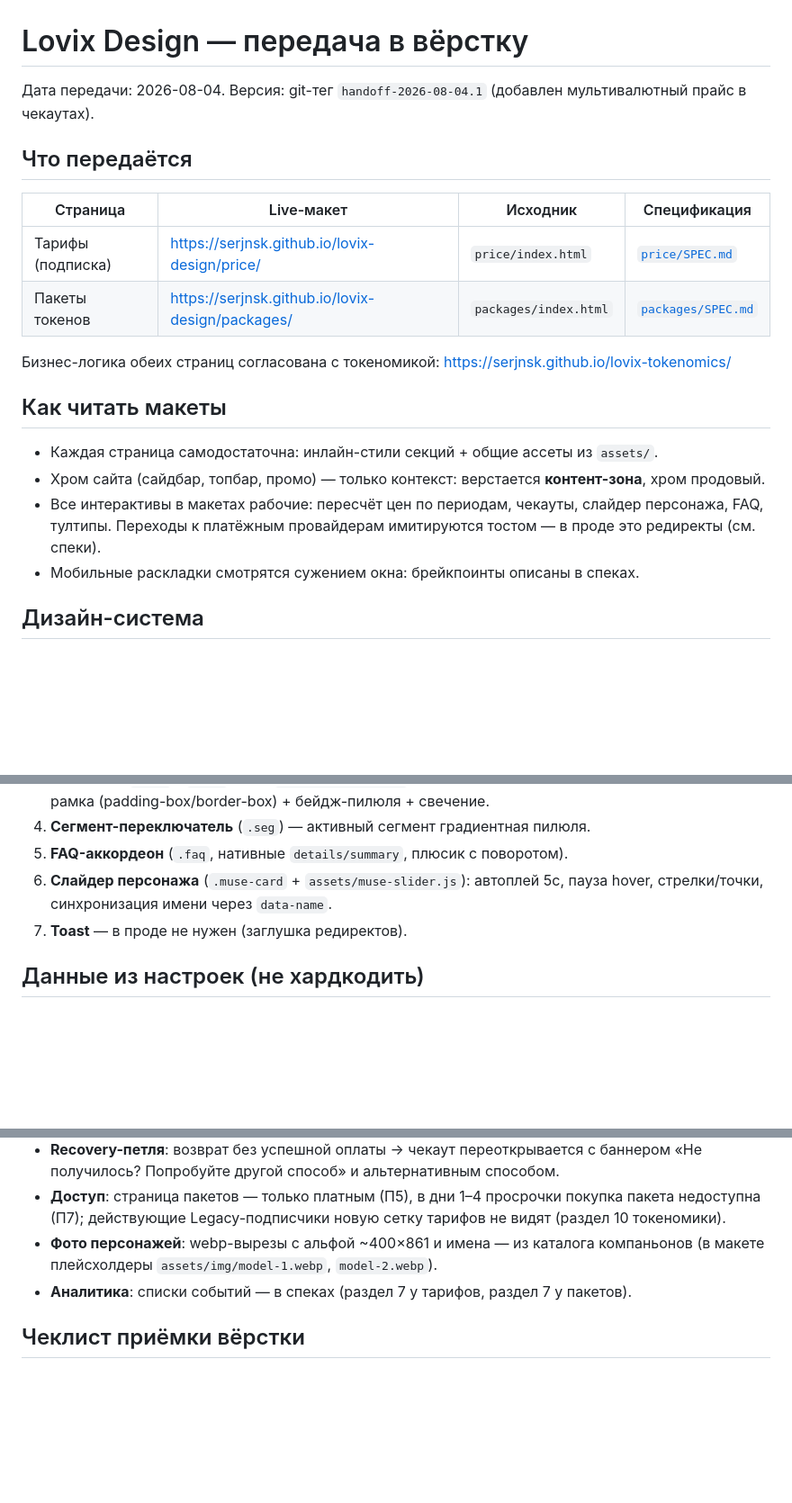
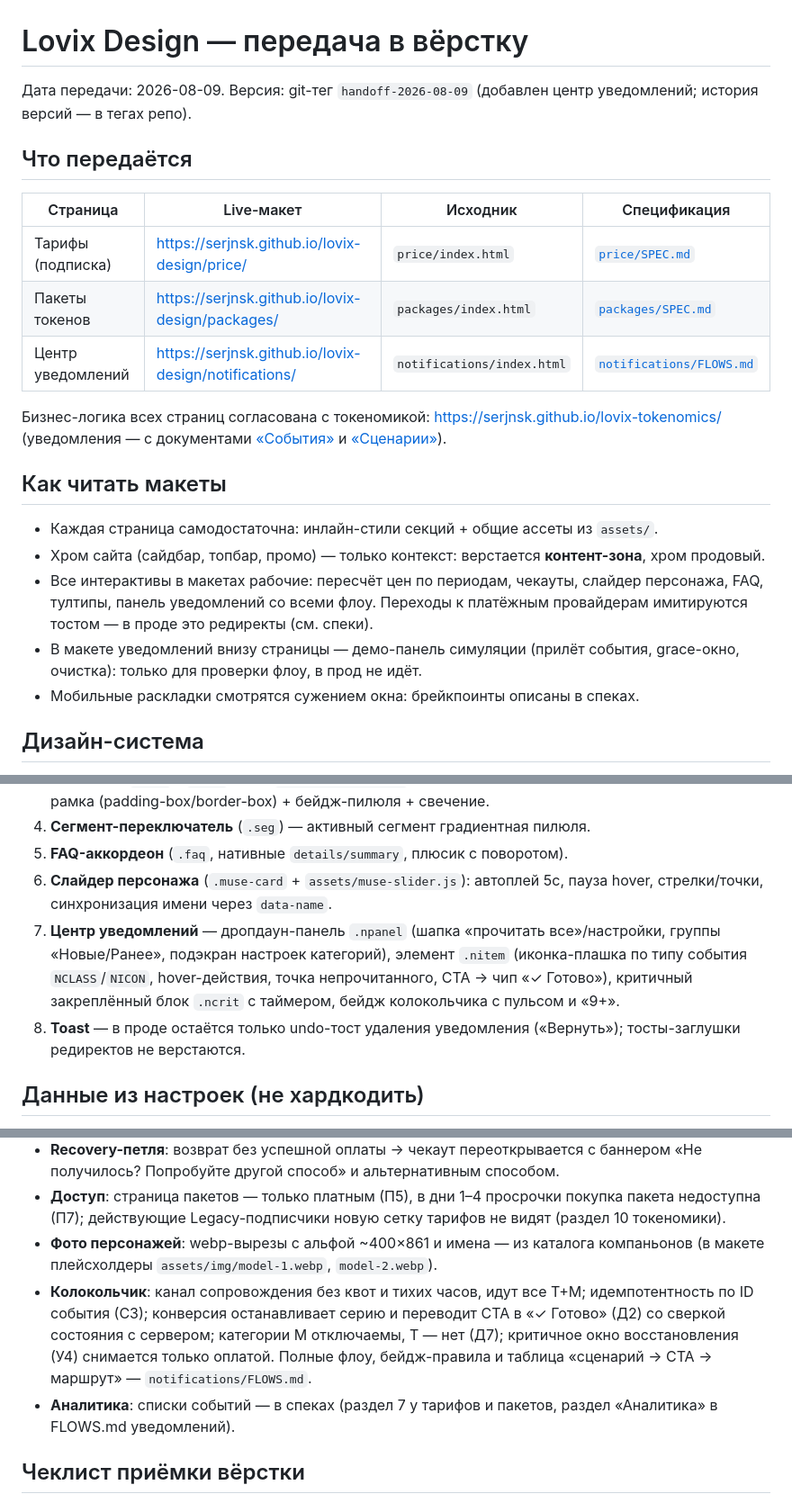
Before and after one commit to serjnsk/lovix-design, a Markdown page: HANDOFF.md, 3 parts joined by grey strips. Shown at 90% size. Drawn GitHub-style; blank space fills up the shorter version.

Commit message:
HANDOFF v2: add notification center (components, channel rules, acceptance checks), bump handoff tag
Co-Authored-By: Claude Fable 5 <noreply@anthropic.com>

```diff
--- a/HANDOFF.md
+++ b/HANDOFF.md
@@ -1,6 +1,6 @@
 # Lovix Design — передача в вёрстку
 
-Дата передачи: 2026-08-04. Версия: git-тег `handoff-2026-08-04.1` (добавлен мультивалютный прайс в чекаутах).
+Дата передачи: 2026-08-09. Версия: git-тег `handoff-2026-08-09` (добавлен центр уведомлений; история версий — в тегах репо).
 
 ## Что передаётся
 
@@ -8,14 +8,16 @@
 |---|---|---|---|
 | Тарифы (подписка) | https://serjnsk.github.io/lovix-design/price/ | `price/index.html` | [`price/SPEC.md`](price/SPEC.md) |
 | Пакеты токенов | https://serjnsk.github.io/lovix-design/packages/ | `packages/index.html` | [`packages/SPEC.md`](packages/SPEC.md) |
+| Центр уведомлений | https://serjnsk.github.io/lovix-design/notifications/ | `notifications/index.html` | [`notifications/FLOWS.md`](notifications/FLOWS.md) |
 
-Бизнес-логика обеих страниц согласована с токеномикой: https://serjnsk.github.io/lovix-tokenomics/
+Бизнес-логика всех страниц согласована с токеномикой: https://serjnsk.github.io/lovix-tokenomics/ (уведомления — с документами [«События»](https://serjnsk.github.io/lovix-tokenomics/events.html) и [«Сценарии»](https://serjnsk.github.io/lovix-tokenomics/scenarios.html)).
 
 ## Как читать макеты
 
 - Каждая страница самодостаточна: инлайн-стили секций + общие ассеты из `assets/`.
 - Хром сайта (сайдбар, топбар, промо) — только контекст: верстается **контент-зона**, хром продовый.
-- Все интерактивы в макетах рабочие: пересчёт цен по периодам, чекауты, слайдер персонажа, FAQ, тултипы. Переходы к платёжным провайдерам имитируются тостом — в проде это редиректы (см. спеки).
+- Все интерактивы в макетах рабочие: пересчёт цен по периодам, чекауты, слайдер персонажа, FAQ, тултипы, панель уведомлений со всеми флоу. Переходы к платёжным провайдерам имитируются тостом — в проде это редиректы (см. спеки).
+- В макете уведомлений внизу страницы — демо-панель симуляции (прилёт события, grace-окно, очистка): только для проверки флоу, в прод не идёт.
 - Мобильные раскладки смотрятся сужением окна: брейкпоинты описаны в спеках.
 
 ## Дизайн-система
@@ -34,7 +36,8 @@
 4. **Сегмент-переключатель** (`.seg`) — активный сегмент градиентная пилюля.
 5. **FAQ-аккордеон** (`.faq`, нативные `details/summary`, плюсик с поворотом).
 6. **Слайдер персонажа** (`.muse-card` + `assets/muse-slider.js`): автоплей 5с, пауза hover, стрелки/точки, синхронизация имени через `data-name`.
-7. **Toast** — в проде не нужен (заглушка редиректов).
+7. **Центр уведомлений** — дропдаун-панель `.npanel` (шапка «прочитать все»/настройки, группы «Новые/Ранее», подэкран настроек категорий), элемент `.nitem` (иконка-плашка по типу события `NCLASS`/`NICON`, hover-действия, точка непрочитанного, CTA → чип «✓ Готово»), критичный закреплённый блок `.ncrit` с таймером, бейдж колокольчика с пульсом и «9+».
+8. **Toast** — в проде остаётся только undo-тост удаления уведомления («Вернуть»); тосты-заглушки редиректов не верстаются.
 
 ## Данные из настроек (не хардкодить)
 
@@ -51,7 +55,8 @@
 - **Recovery-петля**: возврат без успешной оплаты → чекаут переоткрывается с баннером «Не получилось? Попробуйте другой способ» и альтернативным способом.
 - **Доступ**: страница пакетов — только платным (П5), в дни 1–4 просрочки покупка пакета недоступна (П7); действующие Legacy-подписчики новую сетку тарифов не видят (раздел 10 токеномики).
 - **Фото персонажей**: webp-вырезы с альфой ~400×861 и имена — из каталога компаньонов (в макете плейсхолдеры `assets/img/model-1.webp`, `model-2.webp`).
-- **Аналитика**: списки событий — в спеках (раздел 7 у тарифов, раздел 7 у пакетов).
+- **Колокольчик**: канал сопровождения без квот и тихих часов, идут все Т+М; идемпотентность по ID события (С3); конверсия останавливает серию и переводит CTA в «✓ Готово» (Д2) со сверкой состояния с сервером; категории М отключаемы, Т — нет (Д7); критичное окно восстановления (У4) снимается только оплатой. Полные флоу, бейдж-правила и таблица «сценарий → CTA → маршрут» — `notifications/FLOWS.md`.
+- **Аналитика**: списки событий — в спеках (раздел 7 у тарифов и пакетов, раздел «Аналитика» в FLOWS.md уведомлений).
 
 ## Чеклист приёмки вёрстки
 
```
Also changed, not shown: other parts of HANDOFF.md (+3 -1 lines).
